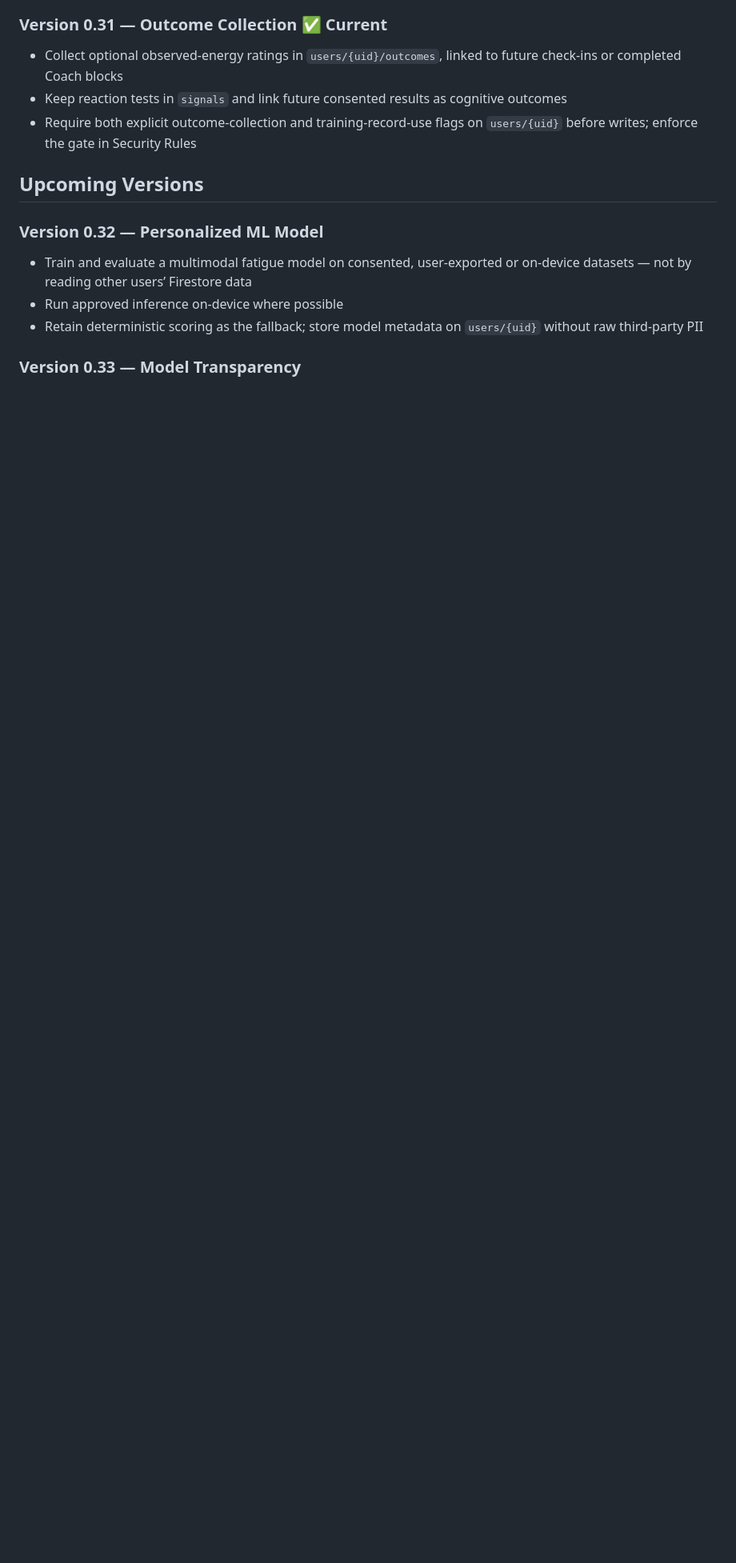
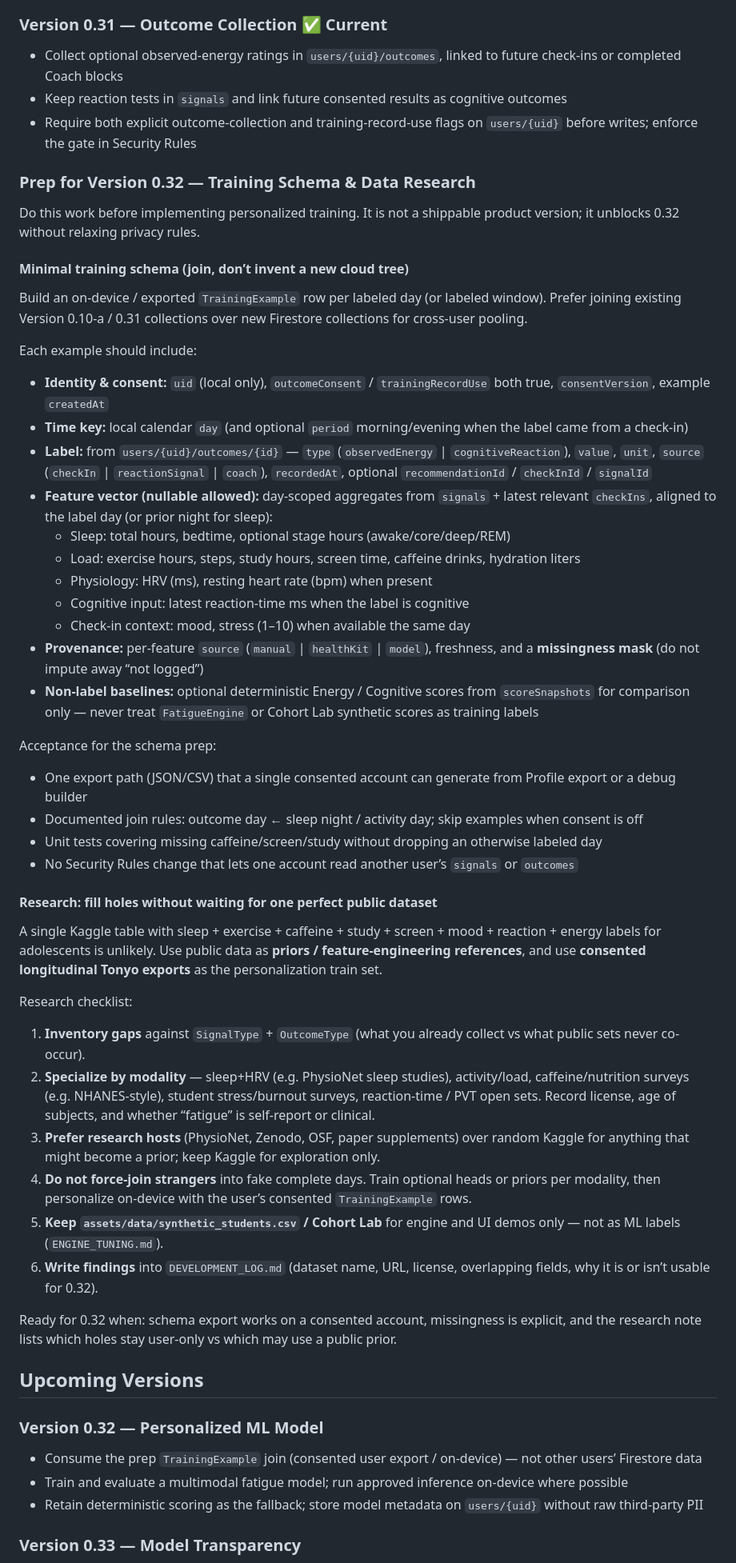
Before and after one commit to anonymousharry1123/fatigue-project, a Markdown page: app/docs/PLAN.md, the part around one of its changes. Shown at 80% size. Rendered like a GitHub page; blank space fills up the shorter version.

Commit message:
inbetween .31 .32 work

```diff
--- a/app/docs/PLAN.md
+++ b/app/docs/PLAN.md
@@ -296,12 +296,56 @@ Debug harness for energy/cognitive scoring against a 3000-row synthetic student
 - Keep reaction tests in `signals` and link future consented results as cognitive outcomes
 - Require both explicit outcome-collection and training-record-use flags on `users/{uid}` before writes; enforce the gate in Security Rules
 
+### Prep for Version 0.32 — Training Schema & Data Research
+
+Do this work before implementing personalized training. It is not a shippable product version; it unblocks 0.32 without relaxing privacy rules.
+
+#### Minimal training schema (join, don’t invent a new cloud tree)
+
+Build an on-device / exported `TrainingExample` row per labeled day (or labeled window). Prefer joining existing Version 0.10-a / 0.31 collections over new Firestore collections for cross-user pooling.
+
+Each example should include:
+
+- **Identity & consent:** `uid` (local only), `outcomeConsent` / `trainingRecordUse` both true, `consentVersion`, example `createdAt`
+- **Time key:** local calendar `day` (and optional `period` morning/evening when the label came from a check-in)
+- **Label:** from `users/{uid}/outcomes/{id}` — `type` (`observedEnergy` | `cognitiveReaction`), `value`, `unit`, `source` (`checkIn` | `reactionSignal` | `coach`), `recordedAt`, optional `recommendationId` / `checkInId` / `signalId`
+- **Feature vector (nullable allowed):** day-scoped aggregates from `signals` + latest relevant `checkIns`, aligned to the label day (or prior night for sleep):
+  - Sleep: total hours, bedtime, optional stage hours (awake/core/deep/REM)
+  - Load: exercise hours, steps, study hours, screen time, caffeine drinks, hydration liters
+  - Physiology: HRV (ms), resting heart rate (bpm) when present
+  - Cognitive input: latest reaction-time ms when the label is cognitive
+  - Check-in context: mood, stress (1–10) when available the same day
+- **Provenance:** per-feature `source` (`manual` | `healthKit` | `model`), freshness, and a **missingness mask** (do not impute away “not logged”)
+- **Non-label baselines:** optional deterministic Energy / Cognitive scores from `scoreSnapshots` for comparison only — never treat `FatigueEngine` or Cohort Lab synthetic scores as training labels
+
+Acceptance for the schema prep:
+
+- One export path (JSON/CSV) that a single consented account can generate from Profile export or a debug builder
+- Documented join rules: outcome day ← sleep night / activity day; skip examples when consent is off
+- Unit tests covering missing caffeine/screen/study without dropping an otherwise labeled day
+- No Security Rules change that lets one account read another user’s `signals` or `outcomes`
+
+#### Research: fill holes without waiting for one perfect public dataset
+
+A single Kaggle table with sleep + exercise + caffeine + study + screen + mood + reaction + energy labels for adolescents is unlikely. Use public data as **priors / feature-engineering references**, and use **consented longitudinal Tonyo exports** as the personalization train set.
+
+Research checklist:
+
+1. **Inventory gaps** against `SignalType` + `OutcomeType` (what you already collect vs what public sets never co-occur).
+2. **Specialize by modality** — sleep+HRV (e.g. PhysioNet sleep studies), activity/load, caffeine/nutrition surveys (e.g. NHANES-style), student stress/burnout surveys, reaction-time / PVT open sets. Record license, age of subjects, and whether “fatigue” is self-report or clinical.
+3. **Prefer research hosts** (PhysioNet, Zenodo, OSF, paper supplements) over random Kaggle for anything that might become a prior; keep Kaggle for exploration only.
+4. **Do not force-join strangers** into fake complete days. Train optional heads or priors per modality, then personalize on-device with the user’s consented `TrainingExample` rows.
+5. **Keep `assets/data/synthetic_students.csv` / Cohort Lab** for engine and UI demos only — not as ML labels (`ENGINE_TUNING.md`).
+6. **Write findings** into `DEVELOPMENT_LOG.md` (dataset name, URL, license, overlapping fields, why it is or isn’t usable for 0.32).
+
+Ready for 0.32 when: schema export works on a consented account, missingness is explicit, and the research note lists which holes stay user-only vs which may use a public prior.
+
 ## Upcoming Versions
 
 ### Version 0.32 — Personalized ML Model
 
-- Train and evaluate a multimodal fatigue model on consented, user-exported or on-device datasets — not by reading other users’ Firestore data
-- Run approved inference on-device where possible
+- Consume the prep `TrainingExample` join (consented user export / on-device) — not other users’ Firestore data
+- Train and evaluate a multimodal fatigue model; run approved inference on-device where possible
 - Retain deterministic scoring as the fallback; store model metadata on `users/{uid}` without raw third-party PII
 
 ### Version 0.33 — Model Transparency
```
Also changed, not shown: other parts of app/docs/PLAN.md (+2 -1 lines).
